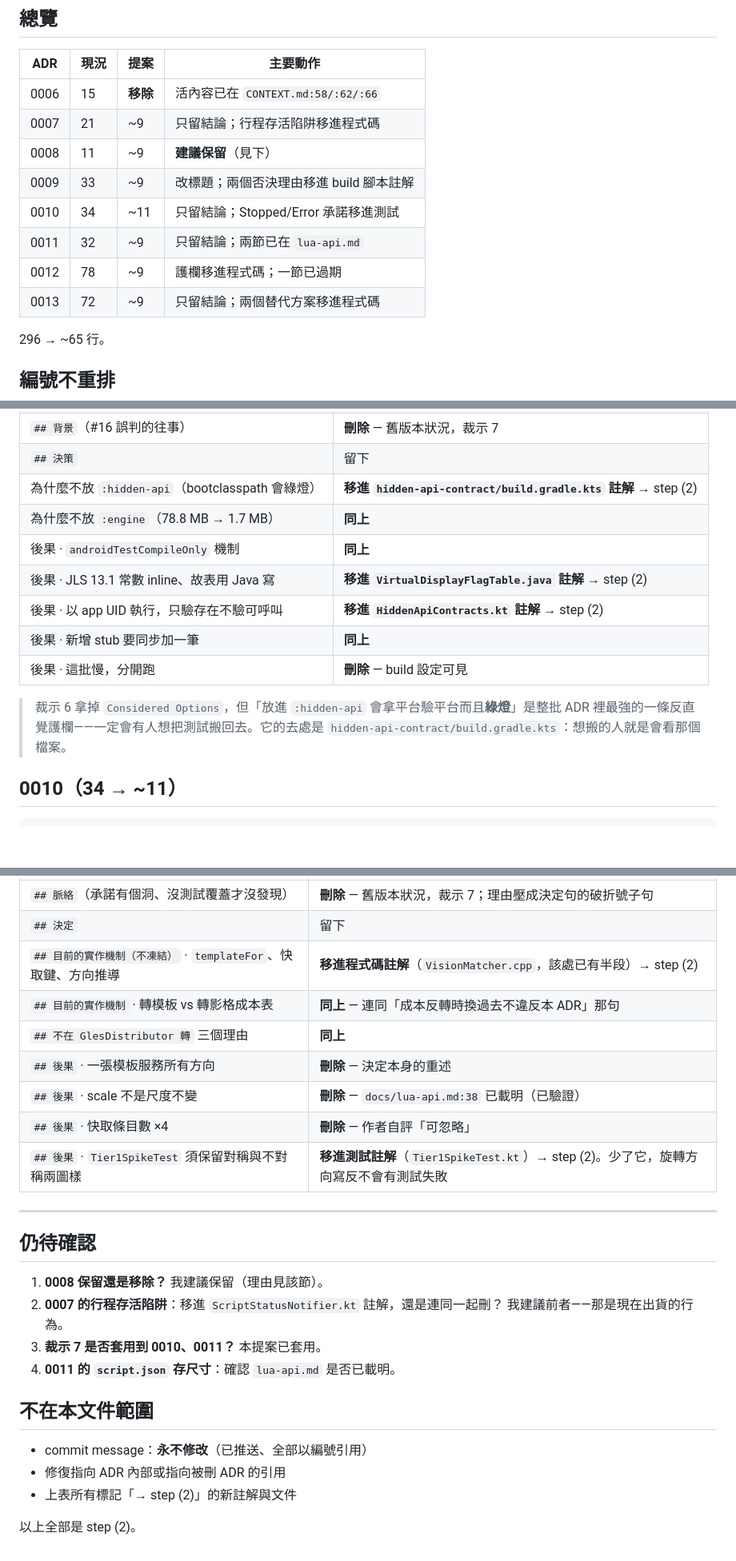
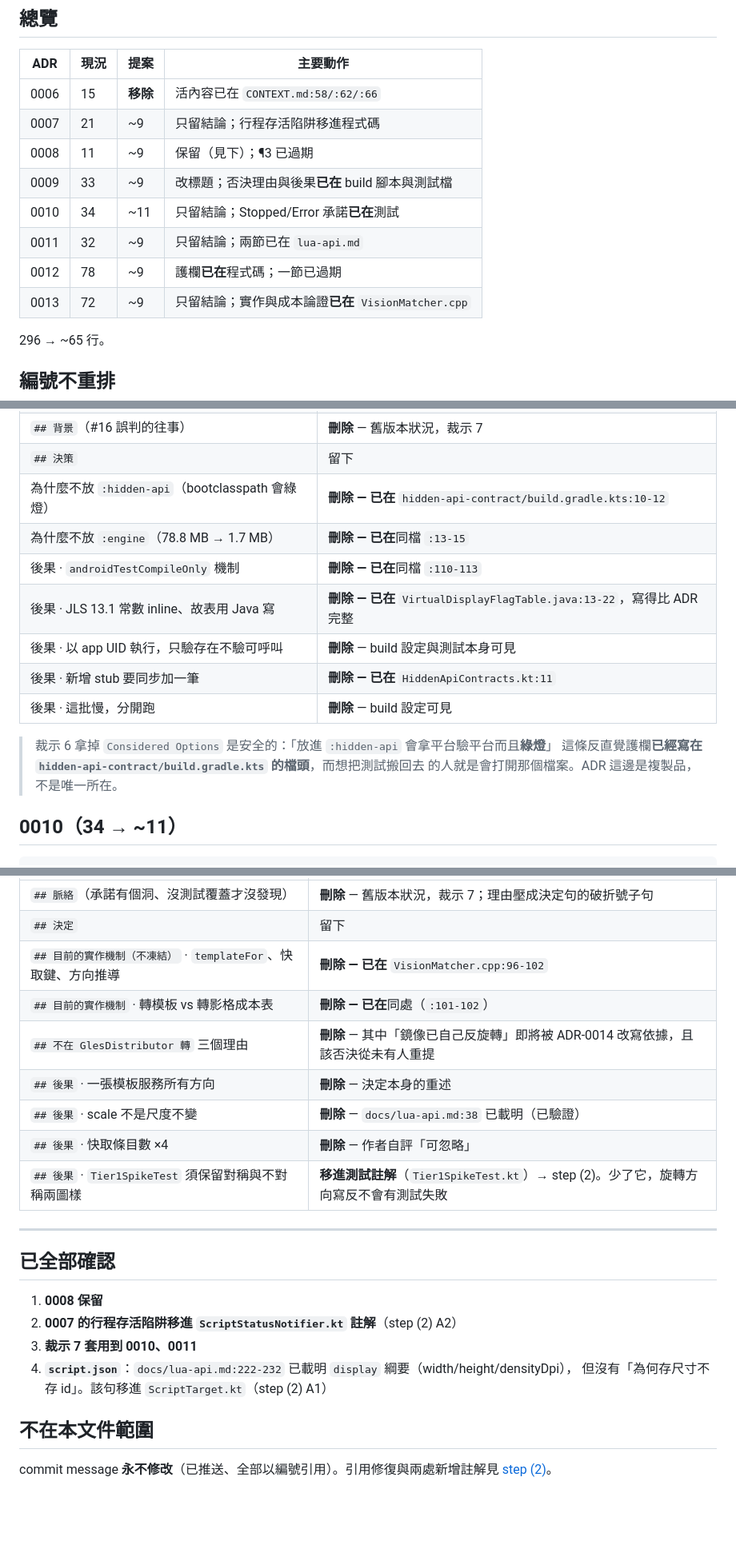
Before and after one commit to kuomartin/MoonClicker, a Markdown page: docs/adr-format-cleanup-plan.md, 3 parts joined by grey strips. Shown at 80% size. Drawn GitHub-style; blank space fills up the shorter version.

```diff
--- a/docs/adr-format-cleanup-plan.md
+++ b/docs/adr-format-cleanup-plan.md
@@ -31,12 +32,12 @@ step (2)。
 |---|---|---|---|
 | 0006 | 15 | **移除** | 活內容已在 `CONTEXT.md:58/:62/:66` |
 | 0007 | 21 | ~9 | 只留結論；行程存活陷阱移進程式碼 |
-| 0008 | 11 | ~9 | **建議保留**（見下） |
-| 0009 | 33 | ~9 | 改標題；兩個否決理由移進 build 腳本註解 |
-| 0010 | 34 | ~11 | 只留結論；Stopped/Error 承諾移進測試 |
+| 0008 | 11 | ~9 | 保留（見下）；¶3 已過期 |
+| 0009 | 33 | ~9 | 改標題；否決理由與後果**已在** build 腳本與測試檔 |
+| 0010 | 34 | ~11 | 只留結論；Stopped/Error 承諾**已在**測試 |
 | 0011 | 32 | ~9 | 只留結論；兩節已在 `lua-api.md` |
-| 0012 | 78 | ~9 | 護欄移進程式碼；一節已過期 |
-| 0013 | 72 | ~9 | 只留結論；兩個替代方案移進程式碼 |
+| 0012 | 78 | ~9 | 護欄**已在**程式碼；一節已過期 |
+| 0013 | 72 | ~9 | 只留結論；實作與成本論證**已在** `VisionMatcher.cpp` |
 
 296 → ~65 行。
 
@@ -156,17 +157,17 @@ Accepted，2026-09-11。相關：[issue #18](https://github.com/kuomartin/ReLC/i
 | 狀態/日期/相關 三行 header | **併入 `## Status`**；`ADR-0006` 連結隨 0006 移除 |
 | `## 背景`（#16 誤判的往事） | **刪除** — 舊版本狀況，裁示 7 |
 | `## 決策` | 留下 |
-| 為什麼不放 `:hidden-api`（bootclasspath 會綠燈） | **移進 `hidden-api-contract/build.gradle.kts` 註解** → step (2) |
-| 為什麼不放 `:engine`（78.8 MB → 1.7 MB） | **同上** |
-| 後果 · `androidTestCompileOnly` 機制 | **同上** |
-| 後果 · JLS 13.1 常數 inline、故表用 Java 寫 | **移進 `VirtualDisplayFlagTable.java` 註解** → step (2) |
-| 後果 · 以 app UID 執行，只驗存在不驗可呼叫 | **移進 `HiddenApiContracts.kt` 註解** → step (2) |
-| 後果 · 新增 stub 要同步加一筆 | **同上** |
+| 為什麼不放 `:hidden-api`（bootclasspath 會綠燈） | **刪除 — 已在** `hidden-api-contract/build.gradle.kts:10-12` |
+| 為什麼不放 `:engine`（78.8 MB → 1.7 MB） | **刪除 — 已在**同檔 `:13-15` |
+| 後果 · `androidTestCompileOnly` 機制 | **刪除 — 已在**同檔 `:110-113` |
+| 後果 · JLS 13.1 常數 inline、故表用 Java 寫 | **刪除 — 已在** `VirtualDisplayFlagTable.java:13-22`，寫得比 ADR 完整 |
+| 後果 · 以 app UID 執行，只驗存在不驗可呼叫 | **刪除** — build 設定與測試本身可見 |
+| 後果 · 新增 stub 要同步加一筆 | **刪除 — 已在** `HiddenApiContracts.kt:11` |
 | 後果 · 這批慢，分開跑 | **刪除** — build 設定可見 |
 
-> 裁示 6 拿掉 `Considered Options`，但「放進 `:hidden-api` 會拿平台驗平台而且**綠燈**」是整批
-> ADR 裡最強的一條反直覺護欄——一定會有人想把測試搬回去。它的去處是
-> `hidden-api-contract/build.gradle.kts`：想搬的人就是會看那個檔案。
+> 裁示 6 拿掉 `Considered Options` 是安全的：「放進 `:hidden-api` 會拿平台驗平台而且**綠燈**」
+> 這條反直覺護欄**已經寫在 `hidden-api-contract/build.gradle.kts` 的檔頭**，而想把測試搬回去
+> 的人就是會打開那個檔案。ADR 這邊是複製品，不是唯一所在。
 
 ## 0010（34 → ~11）
 
@@ -270,9 +272,9 @@ Accepted。
 |---|---|
 | `## 脈絡`（承諾有個洞、沒測試覆蓋才沒發現） | **刪除** — 舊版本狀況，裁示 7；理由壓成決定句的破折號子句 |
 | `## 決定` | 留下 |
-| `## 目前的實作機制（不凍結）` · `templateFor`、快取鍵、方向推導 | **移進程式碼註解**（`VisionMatcher.cpp`，該處已有半段）→ step (2) |
-| `## 目前的實作機制` · 轉模板 vs 轉影格成本表 | **同上** — 連同「成本反轉時換過去不違反本 ADR」那句 |
-| `## 不在 GlesDistributor 轉` 三個理由 | **同上** |
+| `## 目前的實作機制（不凍結）` · `templateFor`、快取鍵、方向推導 | **刪除 — 已在** `VisionMatcher.cpp:96-102` |
+| `## 目前的實作機制` · 轉模板 vs 轉影格成本表 | **刪除 — 已在**同處（`:101-102`） |
+| `## 不在 GlesDistributor 轉` 三個理由 | **刪除** — 其中「鏡像已自己反旋轉」即將被 ADR-0014 改寫依據，且該否決從未有人重提 |
 | `## 後果` · 一張模板服務所有方向 | **刪除** — 決定本身的重述 |
 | `## 後果` · scale 不是尺度不變 | **刪除** — `docs/lua-api.md:38` 已載明（已驗證） |
 | `## 後果` · 快取條目數 ×4 | **刪除** — 作者自評「可忽略」 |
@@ -280,18 +282,15 @@ Accepted。
 
 ---
 
-## 仍待確認
+## 已全部確認
 
-1. **0008 保留還是移除？** 我建議保留（理由見該節）。
-2. **0007 的行程存活陷阱**：移進 `ScriptStatusNotifier.kt` 註解，還是連同一起刪？
-   我建議前者——那是現在出貨的行為。
-3. **裁示 7 是否套用到 0010、0011？** 本提案已套用。
-4. **0011 的 `script.json` 存尺寸**：確認 `lua-api.md` 是否已載明。
+1. **0008 保留**
+2. **0007 的行程存活陷阱移進 `ScriptStatusNotifier.kt` 註解**（step (2) A2）
+3. **裁示 7 套用到 0010、0011**
+4. **`script.json`**：`docs/lua-api.md:222-232` 已載明 `display` 綱要（width/height/densityDpi），
+   但沒有「為何存尺寸不存 id」。該句移進 `ScriptTarget.kt`（step (2) A1）
 
 ## 不在本文件範圍
 
-- commit message：**永不修改**（已推送、全部以編號引用）
-- 修復指向 ADR 內部或指向被刪 ADR 的引用
-- 上表所有標記「→ step (2)」的新註解與文件
-
-以上全部是 step (2)。
+commit message **永不修改**（已推送、全部以編號引用）。引用修復與兩處新增註解見
+[step (2)](adr-format-cleanup-step2.md)。
```
Also changed, not shown: other parts of docs/adr-format-cleanup-plan.md (+9 -7 lines), docs/adr-format-cleanup-step2.md (added, +128 -0 lines).
